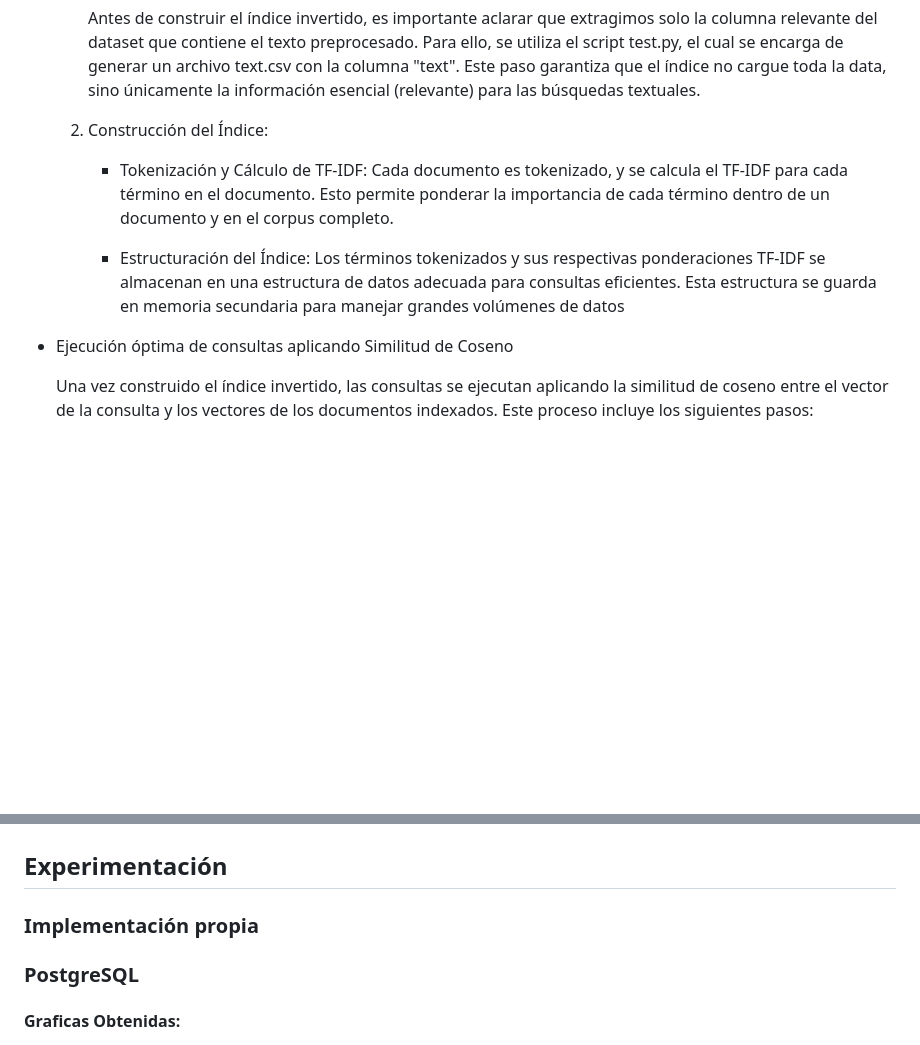
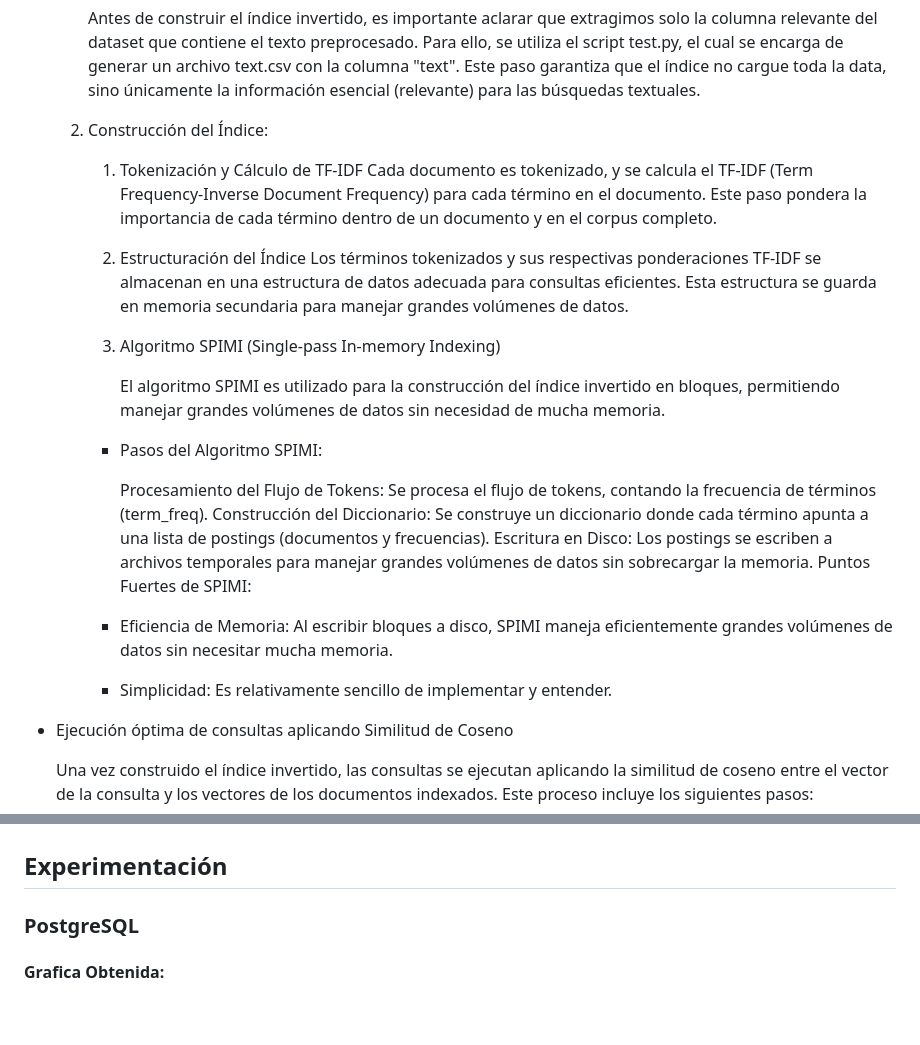
Before and after one commit to Sandovl0593/InformationRetrieval, a Markdown page: README.md, 2 parts joined by grey strips. Drawn GitHub-style; blank space fills up the shorter version.

```diff
--- a/README.md
+++ b/README.md
@@ -62,9 +62,25 @@ Resumen del Proceso Completo de Preprocesamiento:
         Antes de construir el índice invertido, es importante aclarar que extragimos solo la columna relevante del dataset que contiene el texto preprocesado. Para ello, se utiliza el script test.py, el cual se encarga de generar un archivo text.csv con la columna "text". Este paso garantiza que el índice no cargue toda la data, sino únicamente la información esencial (relevante) para las búsquedas textuales.
   2) Construcción del Índice:
 
-        - Tokenización y Cálculo de TF-IDF: Cada documento es tokenizado, y se calcula el TF-IDF para cada término en el documento. Esto permite ponderar la importancia de cada término dentro de un documento y en el corpus completo.
+     1. Tokenización y Cálculo de TF-IDF
+     Cada documento es tokenizado, y se calcula el TF-IDF (Term Frequency-Inverse Document Frequency) para cada término en el documento. Este paso pondera la importancia de cada término dentro de un documento y en el corpus completo.
 
-        - Estructuración del Índice: Los términos tokenizados y sus respectivas ponderaciones TF-IDF se almacenan en una estructura de datos adecuada para consultas eficientes. Esta estructura se guarda en memoria secundaria para manejar grandes volúmenes de datos
+     2. Estructuración del Índice
+     Los términos tokenizados y sus respectivas ponderaciones TF-IDF se almacenan en una estructura de datos adecuada para consultas eficientes. Esta estructura se guarda en memoria secundaria para manejar grandes volúmenes de datos.
+
+     3. Algoritmo SPIMI (Single-pass In-memory Indexing)
+
+        El algoritmo SPIMI es utilizado para la construcción del índice invertido en bloques, permitiendo manejar grandes volúmenes de datos sin necesidad de mucha memoria.
+
+     - Pasos del Algoritmo SPIMI:
+
+        Procesamiento del Flujo de Tokens: Se procesa el flujo de tokens, contando la frecuencia de términos (term_freq).
+        Construcción del Diccionario: Se construye un diccionario donde cada término apunta a una lista de postings (documentos y frecuencias).
+        Escritura en Disco: Los postings se escriben a archivos temporales para manejar grandes volúmenes de datos sin sobrecargar la memoria.
+        Puntos Fuertes de SPIMI:
+
+     - Eficiencia de Memoria: Al escribir bloques a disco, SPIMI maneja eficientemente grandes volúmenes de datos sin necesitar mucha memoria.
+     - Simplicidad: Es relativamente sencillo de implementar y entender.
 
 - Ejecución óptima de consultas aplicando Similitud de Coseno
 
@@ -160,9 +176,7 @@ Como podemos observar, al implementar la tecnica Manual (MyIndex) el tiempo de e
 
 ## Experimentación
 
-### Implementación propia
-
 ### PostgreSQL
-#### Graficas Obtenidas:
+#### Grafica Obtenida:
 ![Pantalla de Inicio](images/1.png)
 
```
Also changed, not shown: other parts of README.md (+4 -1 lines), images/grafica2.jpg (added).
